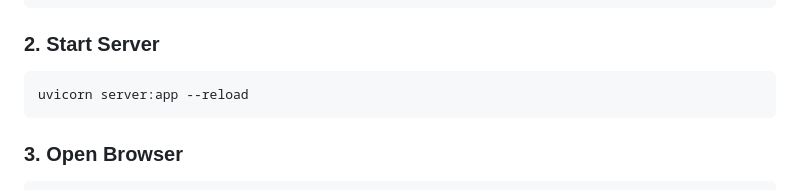
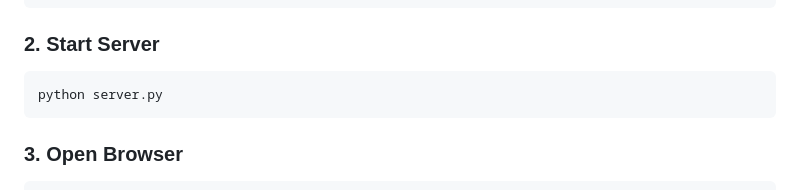
Before and after one commit to LifelessA/NOTEBOOK-LMS, a Markdown page: README.md, the part around the change. GitHub-like rendering.

Commit message:
Update server start command in README

````diff
--- a/README.md
+++ b/README.md
@@ -149,7 +149,7 @@ pip install fastapi uvicorn python-multipart matplotlib pandas jedi
 ### **2. Start Server**
 
 ```bash
-uvicorn server:app --reload
+python server.py
 ```
 
 ### **3. Open Browser**
````
